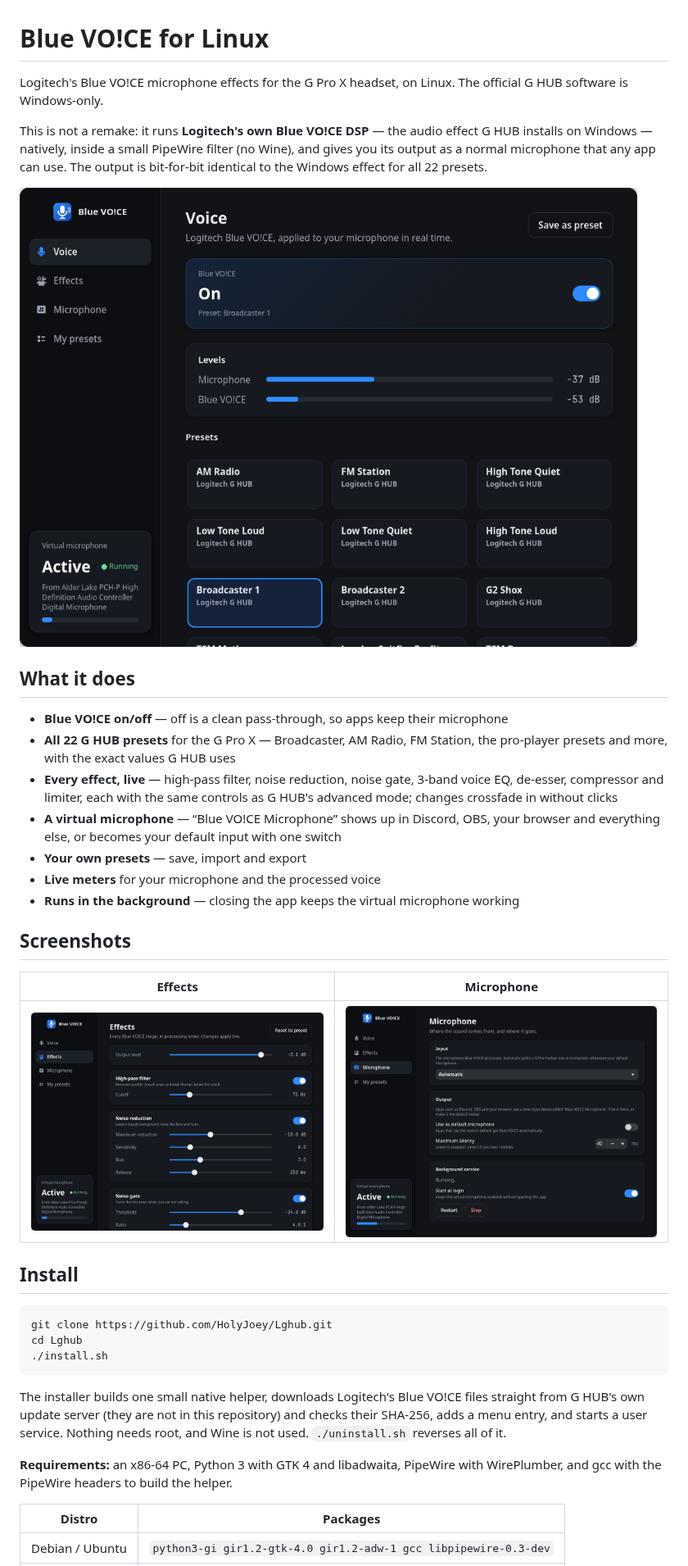
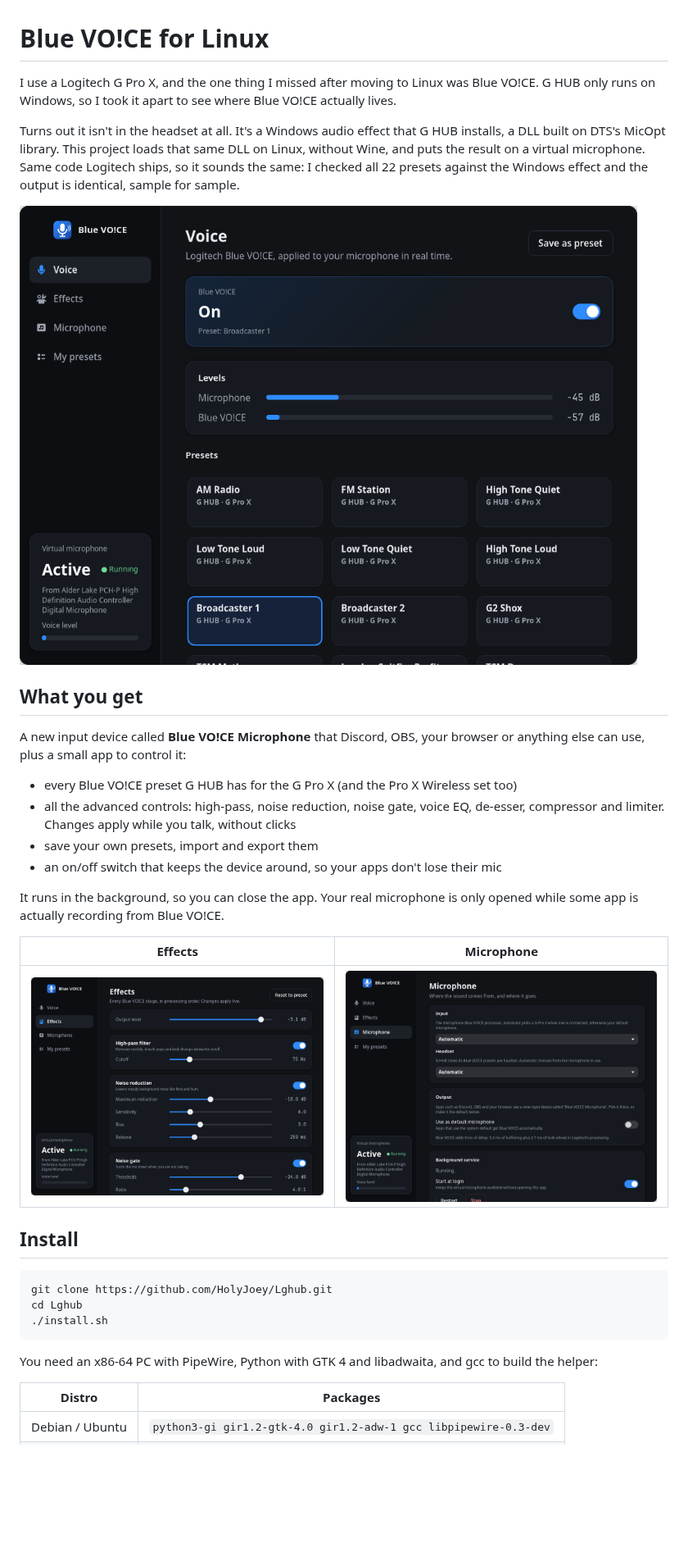
Before and after one commit to HolyJoey/Lghub, a Markdown page: README.md, the part around one of its changes. Shown at 82% size. Rendered like a GitHub page; pictures changed too: docs/screenshots/effects.png, docs/screenshots/microphone.png, docs/screenshots/voice.png; blank space fills up the shorter version.

Commit message:
README rewrite, fresh screenshots, label the sidebar level meter
Co-Authored-By: Claude Opus 5.5 <noreply@anthropic.com>
Claude-Session: https://claude.ai/code/session_01Uiivb3PxZfsMZ597LMVLgn

````diff
--- a/README.md
+++ b/README.md
@@ -1,10 +1,11 @@
 # Blue VO!CE for Linux
 
-Logitech's Blue VO!CE microphone effects for the G Pro X headset, on Linux. The official
-G HUB software is Windows-only.
+I use a Logitech G Pro X, and the one thing I missed after moving to Linux was Blue VO!CE.
+G HUB only runs on Windows, so I took it apart to see where Blue VO!CE actually lives.
 
-This is not a remake: it runs **Logitech's own Blue VO!CE DSP** — the audio effect G HUB
-installs on Windows — natively, inside a small PipeWire filter (no Wine), and gives you its
-output as a normal microphone that any app can use. The output is bit-for-bit identical to the
-Windows effect for all 22 presets.
+Turns out it isn't in the headset at all. It's a Windows audio effect that G HUB installs, a
+DLL built on DTS's MicOpt library. This project loads that same DLL on Linux, without Wine,
+and puts the result on a virtual microphone. Same code Logitech ships, so it sounds the same:
+I checked all 22 presets against the Windows effect and the output is identical, sample for
+sample.
 
@@ -12,19 +13,17 @@ Windows effect for all 22 presets.
 
-## What it does
+## What you get
 
-- **Blue VO!CE on/off** — off is a clean pass-through, so apps keep their microphone
-- **All 22 G HUB presets** for the G Pro X — Broadcaster, AM Radio, FM Station, the pro-player
-  presets and more, with the exact values G HUB uses
-- **Every effect, live** — high-pass filter, noise reduction, noise gate, 3-band voice EQ,
-  de-esser, compressor and limiter, each with the same controls as G HUB's advanced mode;
-  changes crossfade in without clicks
-- **A virtual microphone** — “Blue VO!CE Microphone” shows up in Discord, OBS, your browser and
-  everything else, or becomes your default input with one switch
-- **Your own presets** — save, import and export
-- **Live meters** for your microphone and the processed voice
-- **Runs in the background** — closing the app keeps the virtual microphone working
+A new input device called **Blue VO!CE Microphone** that Discord, OBS, your browser or anything
+else can use, plus a small app to control it:
 
-## Screenshots
+- every Blue VO!CE preset G HUB has for the G Pro X (and the Pro X Wireless set too)
+- all the advanced controls: high-pass, noise reduction, noise gate, voice EQ, de-esser,
+  compressor and limiter. Changes apply while you talk, without clicks
+- save your own presets, import and export them
+- an on/off switch that keeps the device around, so your apps don't lose their mic
+
+It runs in the background, so you can close the app. Your real microphone is only opened while
+some app is actually recording from Blue VO!CE.
 
 | Effects | Microphone |
 | --- | --- |
@@ -38,13 +37,8 @@ cd Lghub
 ./install.sh
 ```
 
-The installer builds one small native helper, downloads Logitech's Blue VO!CE files straight
-from G HUB's own update server (they are not in this repository) and checks their SHA-256, adds
-a menu entry, and starts a user service. Nothing needs root, and Wine is not used.
-`./uninstall.sh` reverses all of it.
-
-**Requirements:** an x86-64 PC, Python 3 with GTK 4 and libadwaita, PipeWire with WirePlumber,
-and gcc with the PipeWire headers to build the helper.
+You need an x86-64 PC with PipeWire, Python with GTK 4 and libadwaita, and gcc to build the
+helper:
 
 | Distro | Packages |
 | --- | --- |
````
Also changed, not shown: other parts of README.md (+35 -39 lines), TODO.md (+9 -13 lines), docs/screenshots/presets.png, 3 other files.
